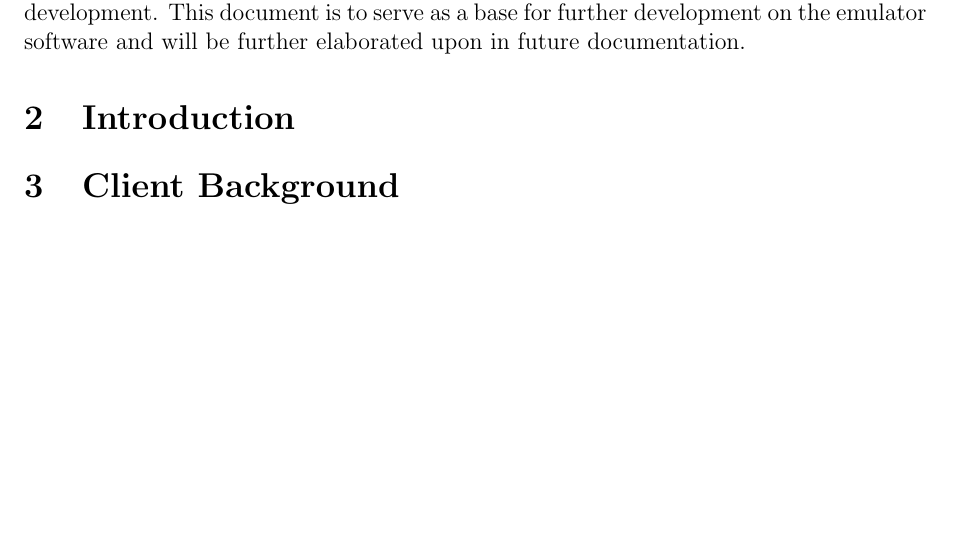
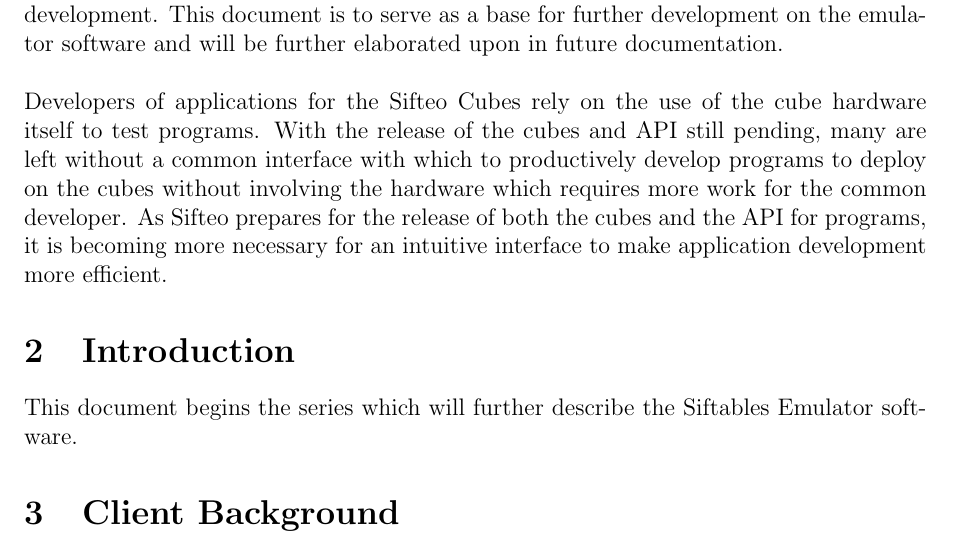
Before and after one commit to infin8x/Siftables-Emulator, a LaTeX document (docs/m1.tex): part of page 3 of 11, cut so that both start at the same text, the shorter picture padded with empty space. Compiled offline with pdfLaTeX.

Commit message:
Added to executive summary

```diff
--- a/docs/m1.tex
+++ b/docs/m1.tex
@@ -66,10 +66,11 @@
 \clearpage
 
 \section{Executive Summary}
-This document is intended to serve as a summary of the problem being addressed in the Siftables Emulator project.  Beginning with a brief summary of the clients and the current solution, or lack thereof, this document provides more detail about the stakeholders involved in the project and their primary concerns and needs.  An overview of the proposed product, as decided by the client and Singularity Software, and its key requirements and features follows before finishing with details about constraints involved in the project's development.  This document is to serve as a base for further development on the emulator software and will be further elaborated upon in future documentation.
+This document is intended to serve as a summary of the problem being addressed in the Siftables Emulator project.  Beginning with a brief summary of the clients and the current solution, or lack thereof, this document provides more detail about the stakeholders involved in the project and their primary concerns and needs.  An overview of the proposed product, as decided by the client and Singularity Software, and its key requirements and features follows before finishing with details about constraints involved in the project's development.  This document is to serve as a base for further development on the emulator software and will be further elaborated upon in future documentation. \\\\
+Developers of applications for the Sifteo Cubes rely on the use of the cube hardware itself to test programs.  With the release of the cubes and API still pending, many are left without a common interface with which to productively develop programs to deploy on the cubes without involving the hardware which requires more work for the common developer.  As Sifteo prepares for the release of both the cubes and the API for programs, it is becoming more necessary for an intuitive interface to make application development more efficient.
 
 \section{Introduction}
-
+This document begins the series which will further describe the Siftables Emulator software.
 
 \section{Client Background}
 Clients Tim Ekl and Eric Stokes are alumni of Rose-Hulman. Mr. Ekl is currently working on a M.S. degree in Engineering Management; Mr. Stokes is currently working for n\~ask Signal Processing Systems in Denver, Colorado. As (former) Rose-Hulman students, the clients are avid users of technology who follow new trends in the industry. As a result of this interest in new technology, both Mr. Stokes and Mr. Ekl discovered and purchased Sifteo Cubes\index{Sifteo Cubes}, a revolutionary product that consists of a set of (anywhere from 1 to 6) mini computers. While both clients have a set of 3 Sifteo Cubes, they realized that not everyone interested in the project could have the luxury of physical hardware to work with. As such, they asked Singularity Software \- via the Junior Project proposal process at Rose-Hulman \- to construct a software emulator\index{emulator} for the cubes. The emulator is intended to make the development of Sifteo applications easier, especially in the testing phase.
```
Also changed, not shown: docs/pdfs/m1.pdf.
